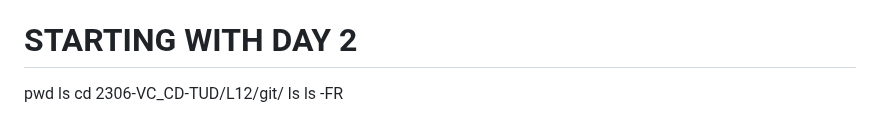
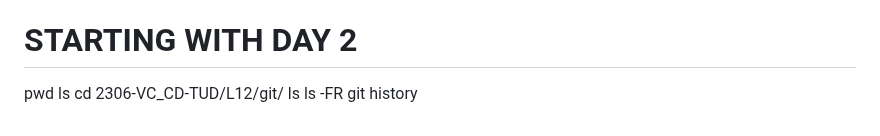
Before and after one commit to 4TUResearchData-Carpentries/workshop_notes, a Markdown page: Lesson1.md, the part around the change. Drawn GitHub-style.

Commit message:
gitautosync update 9

```diff
--- a/Lesson1.md
+++ b/Lesson1.md
@@ -282,3 +282,4 @@ ls
 cd 2306-VC_CD-TUD/L12/git/
 ls
 ls -FR
+git history
```
